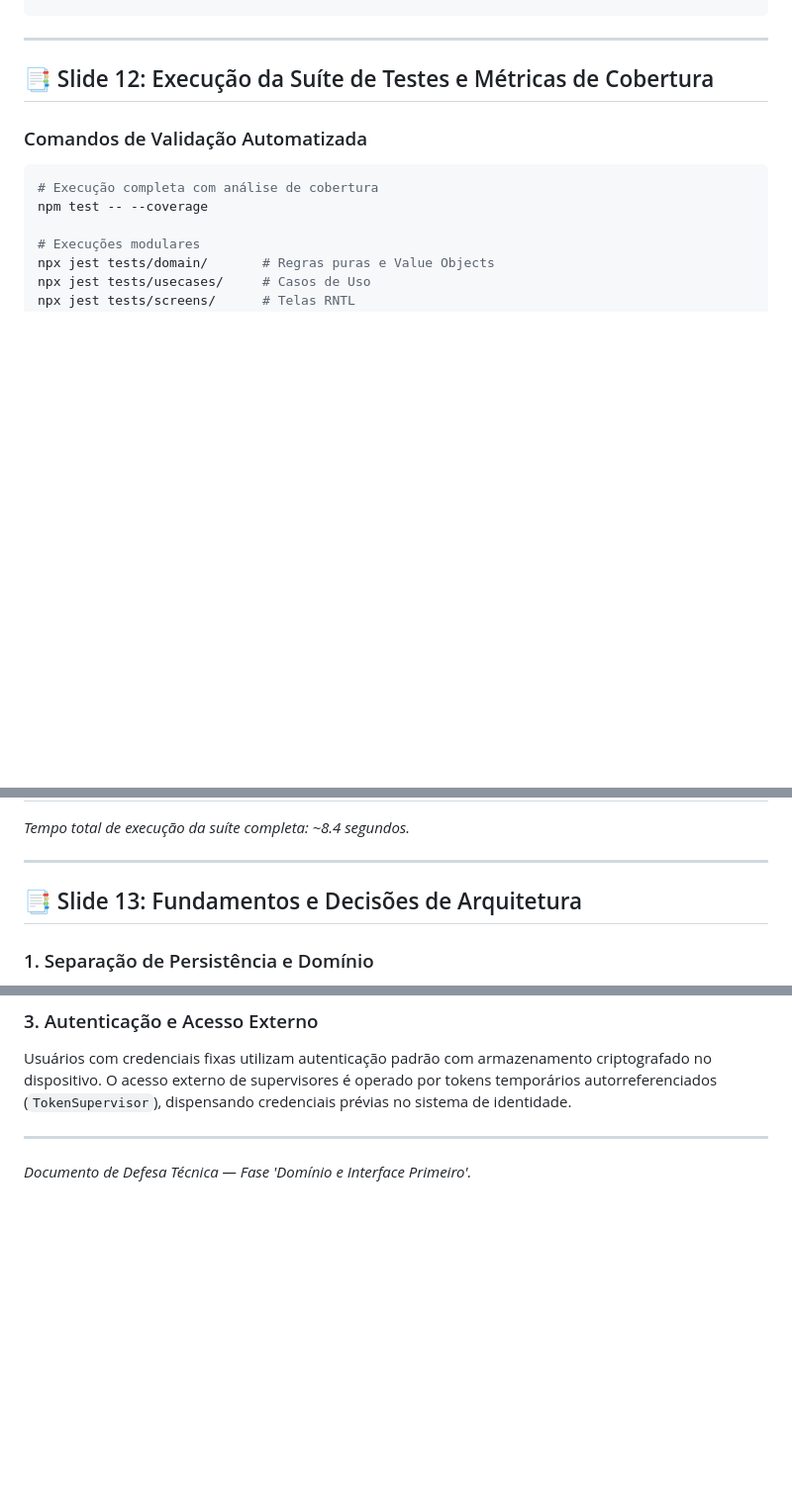
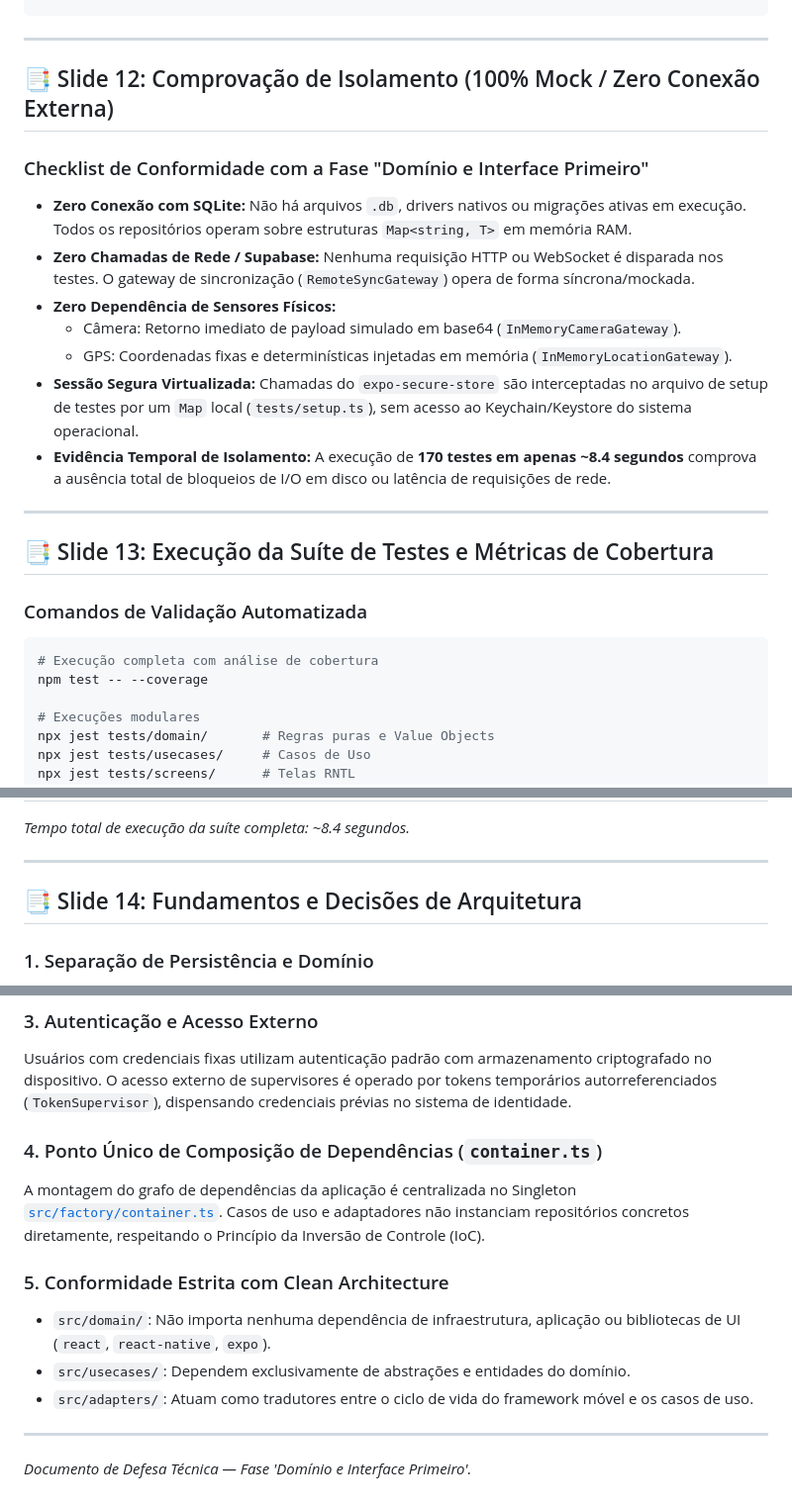
Before and after one commit to JoaoPedroScalioni/MOBILEEE, a Markdown page: APRESENTACAO_PROVA.md, 3 parts joined by grey strips. Shown at 99% size. Drawn GitHub-style; blank space fills up the shorter version.

Commit message:
docs: add test isolation proof slide and expand architecture principles in presentation

````diff
--- a/APRESENTACAO_PROVA.md
+++ b/APRESENTACAO_PROVA.md
@@ -445,7 +445,20 @@ export class SessionStorageSecureStore implements SessionStorage {
 
 ---
 
-## 📑 Slide 12: Execução da Suíte de Testes e Métricas de Cobertura
+## 📑 Slide 12: Comprovação de Isolamento (100% Mock / Zero Conexão Externa)
+
+### Checklist de Conformidade com a Fase "Domínio e Interface Primeiro"
+* **Zero Conexão com SQLite:** Não há arquivos `.db`, drivers nativos ou migrações ativas em execução. Todos os repositórios operam sobre estruturas `Map<string, T>` em memória RAM.
+* **Zero Chamadas de Rede / Supabase:** Nenhuma requisição HTTP ou WebSocket é disparada nos testes. O gateway de sincronização (`RemoteSyncGateway`) opera de forma síncrona/mockada.
+* **Zero Dependência de Sensores Físicos:**
+  * Câmera: Retorno imediato de payload simulado em base64 (`InMemoryCameraGateway`).
+  * GPS: Coordenadas fixas e determinísticas injetadas em memória (`InMemoryLocationGateway`).
+* **Sessão Segura Virtualizada:** Chamadas do `expo-secure-store` são interceptadas no arquivo de setup de testes por um `Map` local (`tests/setup.ts`), sem acesso ao Keychain/Keystore do sistema operacional.
+* **Evidência Temporal de Isolamento:** A execução de **170 testes em apenas ~8.4 segundos** comprova a ausência total de bloqueios de I/O em disco ou latência de requisições de rede.
+
+---
+
+## 📑 Slide 13: Execução da Suíte de Testes e Métricas de Cobertura
 
 ### Comandos de Validação Automatizada
 ```bash
@@ -473,7 +486,7 @@ npx jest tests/adapters/     # Sessão segura e Context API
 
 ---
 
-## 📑 Slide 13: Fundamentos e Decisões de Arquitetura
+## 📑 Slide 14: Fundamentos e Decisões de Arquitetura
 
 ### 1. Separação de Persistência e Domínio
 A camada de domínio e a camada de aplicação são estritamente agnósticas quanto ao mecanismo de persistência. A substituição de repositórios em memória por SQLite ou Supabase ocorre unicamente na camada de infraestrutura via contratos já estabelecidos, sem alteração de lógica de negócio.
@@ -484,5 +497,13 @@ A integridade dos dados é assegurada no núcleo do modelo através da Raiz de A
 ### 3. Autenticação e Acesso Externo
 Usuários com credenciais fixas utilizam autenticação padrão com armazenamento criptografado no dispositivo. O acesso externo de supervisores é operado por tokens temporários autorreferenciados (`TokenSupervisor`), dispensando credenciais prévias no sistema de identidade.
 
+### 4. Ponto Único de Composição de Dependências (`container.ts`)
+A montagem do grafo de dependências da aplicação é centralizada no Singleton [`src/factory/container.ts`](file:///c:/PROJETOMOBILE/src/factory/container.ts). Casos de uso e adaptadores não instanciam repositórios concretos diretamente, respeitando o Princípio da Inversão de Controle (IoC).
+
+### 5. Conformidade Estrita com Clean Architecture
+* `src/domain/`: Não importa nenhuma dependência de infraestrutura, aplicação ou bibliotecas de UI (`react`, `react-native`, `expo`).
+* `src/usecases/`: Dependem exclusivamente de abstrações e entidades do domínio.
+* `src/adapters/`: Atuam como tradutores entre o ciclo de vida do framework móvel e os casos de uso.
+
 ---
 *Documento de Defesa Técnica — Fase 'Domínio e Interface Primeiro'.*
````
